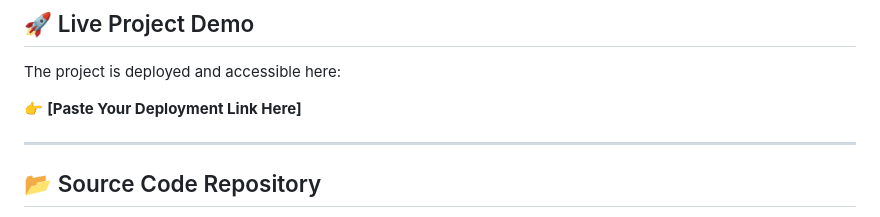
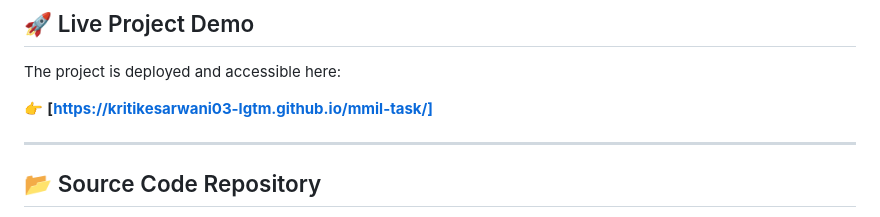
Before and after one commit to kritikesarwani03-lgtm/mmil-task, a Markdown page: README.md, the part around the change. Rendered like a GitHub page.

Commit message:
Update README with project details and links

```diff
--- a/README.md
+++ b/README.md
@@ -35,7 +35,7 @@ Figma design used for implementation:
 
 The project is deployed and accessible here:
 
-👉 **[Paste Your Deployment Link Here]**
+👉 **[https://kritikesarwani03-lgtm.github.io/mmil-task/]**
 
 ---
 
```
